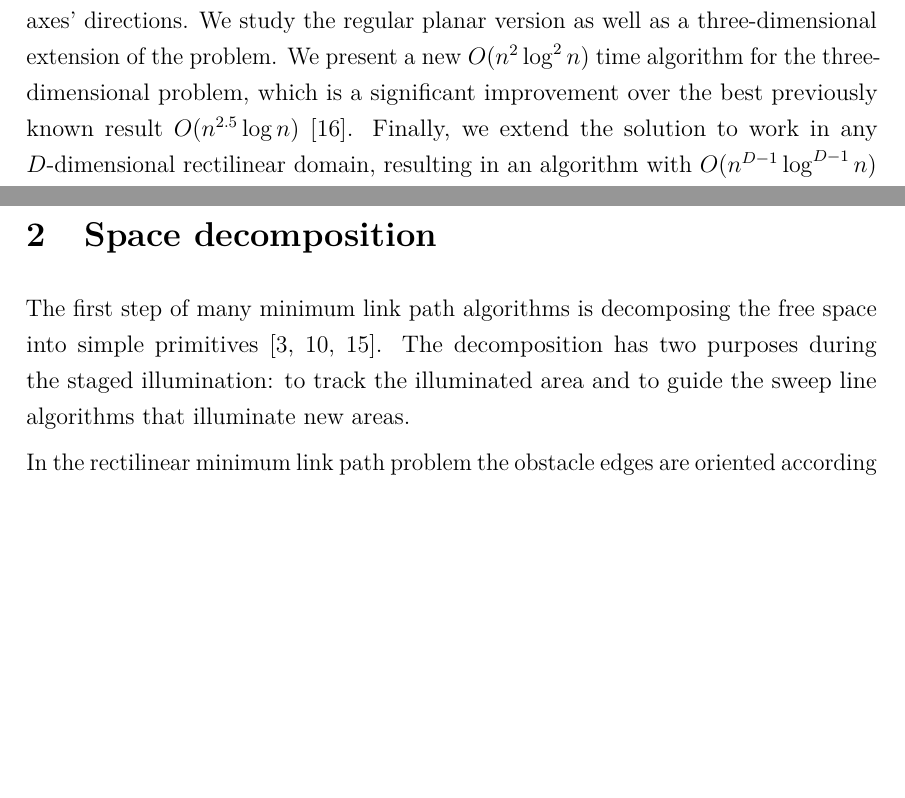
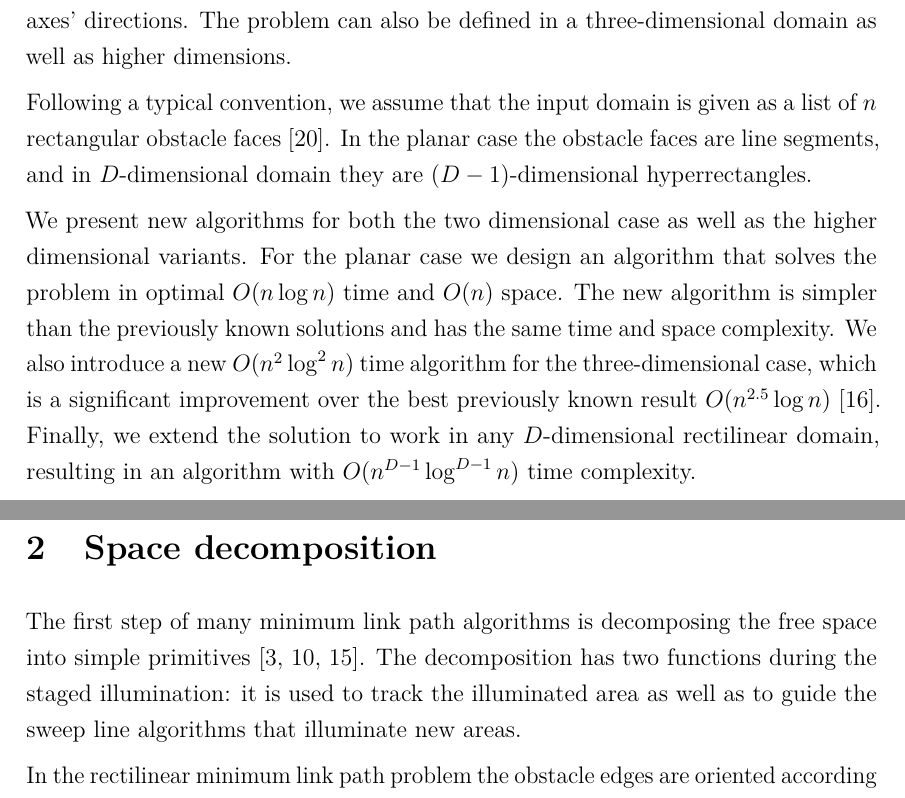
Before and after one commit to sisu/gradu, a LaTeX document (gradu.tex): two parts of pages 6 and 9 of 64, joined at a grey line, cut at the place of the change, the shorter picture padded with empty space. Compiled offline with pdfLaTeX.

Commit message:
Define input format and n in introduction.

```diff
--- a/gradu.tex
+++ b/gradu.tex
@@ -192,8 +192,15 @@ As the search happens in continuous space, the tricky part of the algorithms is
 
 In this thesis we focus on the \emph{rectilinear} variant of the problem.
 In the rectilinear problem the obstacles as well as the links of the path are restricted to the coordinate axes' directions.
-We study the regular planar version as well as a three-dimensional extension of the problem.
-We present a new $O(n^2\log^2 n)$ time algorithm for the three-dimensional problem, which is a significant improvement over the best previously known result $O(n^{2.5}\log n)$~\cite{restricted}.
+The problem can also be defined in a three-dimensional domain as well as higher dimensions.
+
+Following a typical convention, we assume that the input domain is given as a list of $n$ rectangular obstacle faces~\cite{wagner}.
+In the planar case the obstacle faces are line segments, and in $D$-dimensional domain they are $(D-1)$-dimensional hyperrectangles.
+
+We present new algorithms for both the two dimensional case as well as the higher dimensional variants.
+For the planar case we design an algorithm that solves the problem in optimal $O(n\log n)$ time and $O(n)$ space.
+The new algorithm is simpler than the previously known solutions and has the same time and space complexity.
+We also introduce a new $O(n^2\log^2 n)$ time algorithm for the three-dimensional case, which is a significant improvement over the best previously known result $O(n^{2.5}\log n)$~\cite{restricted}.
 Finally, we extend the solution to work in any $D$-dimensional rectilinear domain, resulting in an algorithm with $O(n^{D-1}\log^{D-1}n)$ time complexity.
 
 \subsection{Background and new results}
@@ -287,8 +294,8 @@ These elements are combined into an algorithm for finding minimum link paths in
 \section{Space decomposition}\label{sec:decomposition}
 
 The first step of many minimum link path algorithms is decomposing the free space into simple primitives~\cite{dasnar,imai86,revisited}.
-The decomposition has two purposes during the staged illumination:
-to track the illuminated area and to guide the sweep line algorithms that illuminate new areas.
+The decomposition has two functions during the staged illumination:
+it is used to track the illuminated area as well as to guide the sweep line algorithms that illuminate new areas.
 
 %The domain of the minimum link path problem is a polygon with smaller polygons as obstacles.
 %The input is given as a list of polygons, and each polygon is described by a list of vertices.
```
